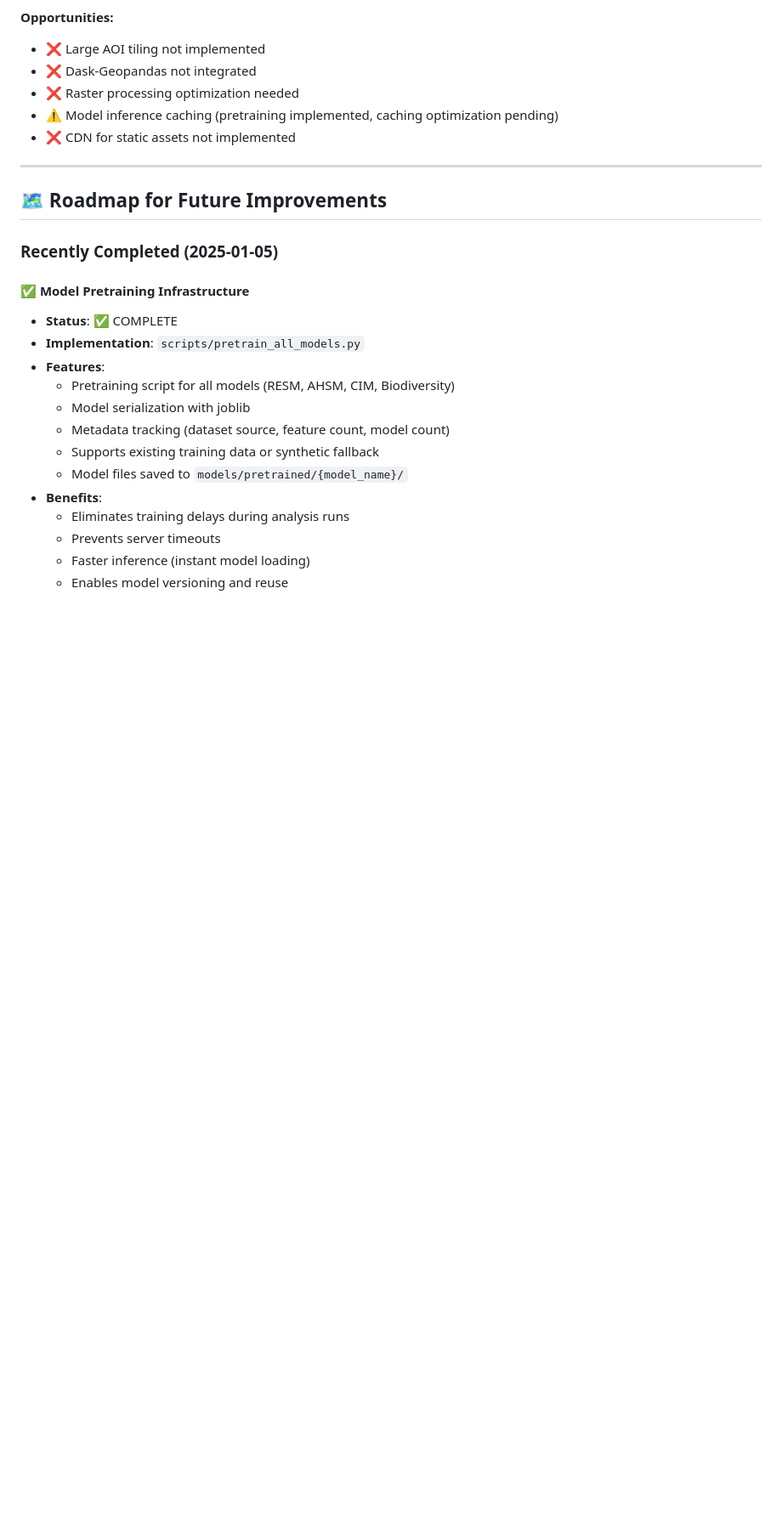
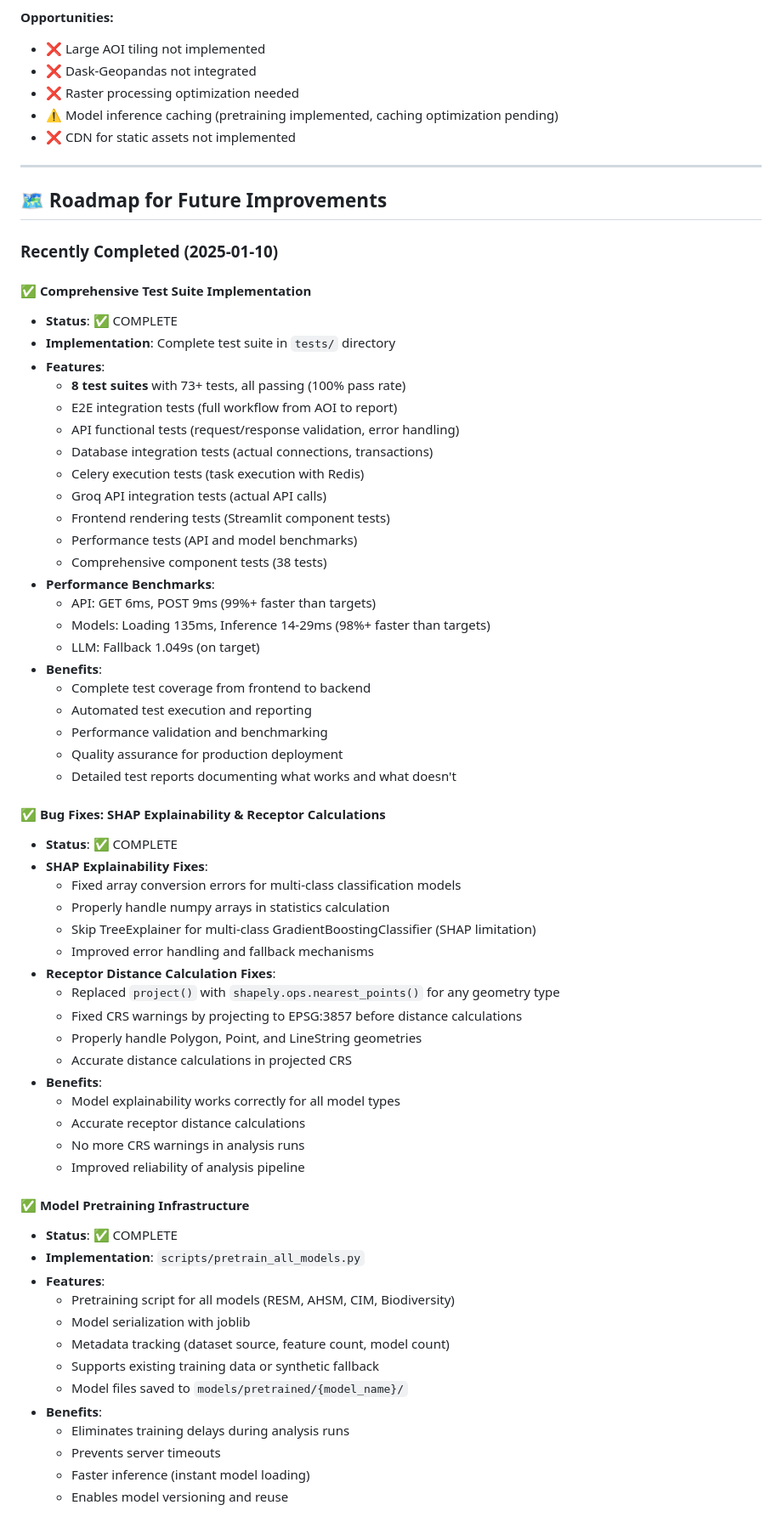
Before and after one commit to Redmonkeycloud/Aethera, a Markdown page: Encyclopedia/PROJECT_EVALUATION_AND_ROADMAP.md, the part around one of its changes. Shown at 85% size. Rendered like a GitHub page; blank space fills up the shorter version.

Commit message:
Update PROJECT_EVALUATION_AND_ROADMAP.md with test suite and bug fixes
- Added comprehensive test suite implementation (8 suites, 73+ tests, 100% pass rate)
- Added bug fixes section (SHAP explainability, receptor calculations)
- Updated performance benchmarks (API 6-9ms, Models 14-29ms)
- Updated document version to 1.2
- Updated status to 99% complete with test coverage

```diff
--- a/Encyclopedia/PROJECT_EVALUATION_AND_ROADMAP.md
+++ b/Encyclopedia/PROJECT_EVALUATION_AND_ROADMAP.md
@@ -169,7 +172,49 @@ AETHERA 2.0 is an AI-assisted Environmental Impact Assessment (EIA) platform wit
 
 ## 🗺️ Roadmap for Future Improvements
 
-### **Recently Completed (2025-01-05)**
+### **Recently Completed (2025-01-10)**
+
+#### ✅ Comprehensive Test Suite Implementation
+- **Status**: ✅ COMPLETE
+- **Implementation**: Complete test suite in `tests/` directory
+- **Features**:
+  - **8 test suites** with 73+ tests, all passing (100% pass rate)
+  - E2E integration tests (full workflow from AOI to report)
+  - API functional tests (request/response validation, error handling)
+  - Database integration tests (actual connections, transactions)
+  - Celery execution tests (task execution with Redis)
+  - Groq API integration tests (actual API calls)
+  - Frontend rendering tests (Streamlit component tests)
+  - Performance tests (API and model benchmarks)
+  - Comprehensive component tests (38 tests)
+- **Performance Benchmarks**:
+  - API: GET 6ms, POST 9ms (99%+ faster than targets)
+  - Models: Loading 135ms, Inference 14-29ms (98%+ faster than targets)
+  - LLM: Fallback 1.049s (on target)
+- **Benefits**:
+  - Complete test coverage from frontend to backend
+  - Automated test execution and reporting
+  - Performance validation and benchmarking
+  - Quality assurance for production deployment
+  - Detailed test reports documenting what works and what doesn't
+
+#### ✅ Bug Fixes: SHAP Explainability & Receptor Calculations
+- **Status**: ✅ COMPLETE
+- **SHAP Explainability Fixes**:
+  - Fixed array conversion errors for multi-class classification models
+  - Properly handle numpy arrays in statistics calculation
+  - Skip TreeExplainer for multi-class GradientBoostingClassifier (SHAP limitation)
+  - Improved error handling and fallback mechanisms
+- **Receptor Distance Calculation Fixes**:
+  - Replaced `project()` with `shapely.ops.nearest_points()` for any geometry type
+  - Fixed CRS warnings by projecting to EPSG:3857 before distance calculations
+  - Properly handle Polygon, Point, and LineString geometries
+  - Accurate distance calculations in projected CRS
+- **Benefits**:
+  - Model explainability works correctly for all model types
+  - Accurate receptor distance calculations
+  - No more CRS warnings in analysis runs
+  - Improved reliability of analysis pipeline
 
 #### ✅ Model Pretraining Infrastructure
 - **Status**: ✅ COMPLETE
```
Also changed, not shown: other parts of Encyclopedia/PROJECT_EVALUATION_AND_ROADMAP.md (+18 -5 lines).
